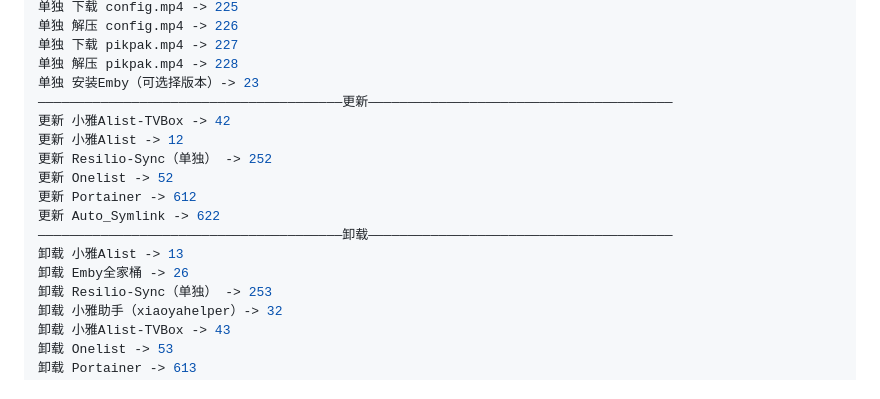
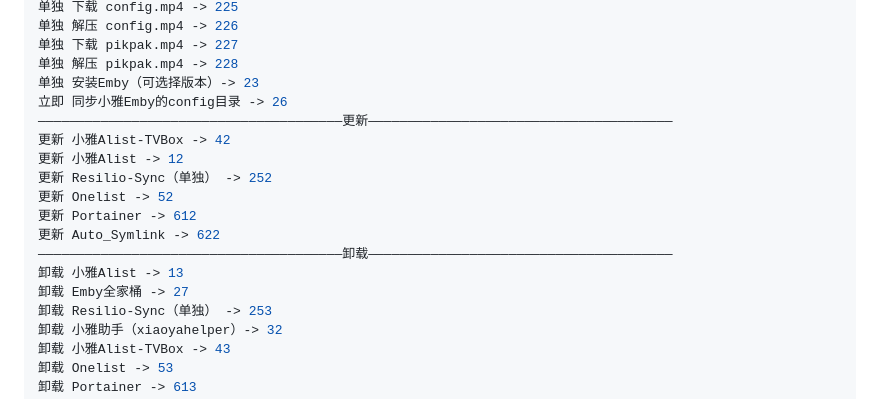
Before and after one commit to DDS-Derek/xiaoya-alist, a Markdown page: README.md, the part around the change. GitHub-like rendering.

Commit message:
docs: update

```diff
--- a/README.md
+++ b/README.md
@@ -69,6 +69,7 @@ bash -c "$(curl -sL https://raw.githubusercontent.com/DDS-Derek/xiaoya-alist/mas
 单独 下载 pikpak.mp4 -> 227
 单独 解压 pikpak.mp4 -> 228
 单独 安装Emby（可选择版本）-> 23
+立即 同步小雅Emby的config目录 -> 26
 ———————————————————————————————————————更新———————————————————————————————————————
 更新 小雅Alist-TVBox -> 42
 更新 小雅Alist -> 12
@@ -78,7 +79,7 @@ bash -c "$(curl -sL https://raw.githubusercontent.com/DDS-Derek/xiaoya-alist/mas
 更新 Auto_Symlink -> 622
 ———————————————————————————————————————卸载———————————————————————————————————————
 卸载 小雅Alist -> 13
-卸载 Emby全家桶 -> 26
+卸载 Emby全家桶 -> 27
 卸载 Resilio-Sync（单独） -> 253
 卸载 小雅助手（xiaoyahelper）-> 32
 卸载 小雅Alist-TVBox -> 43
```
